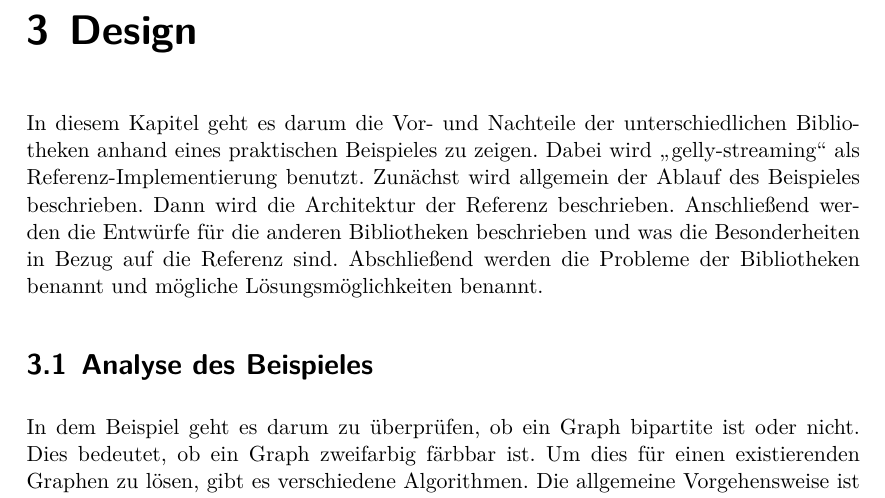
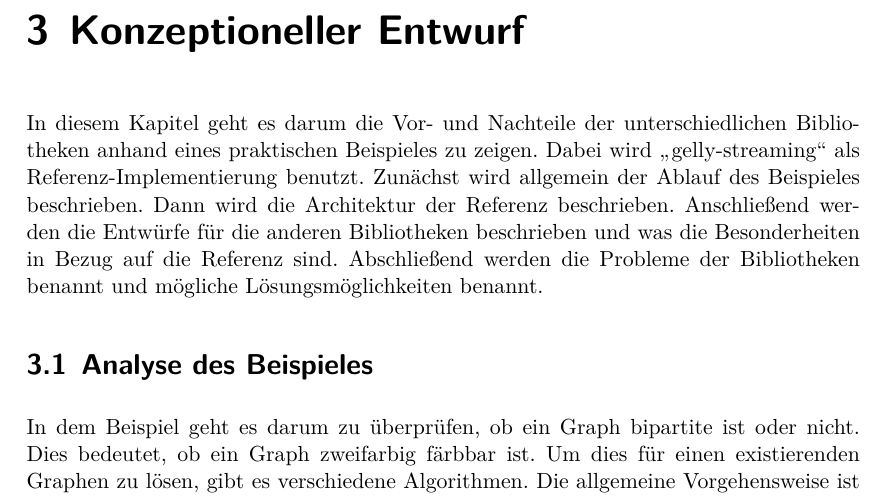
Before and after one commit to mirko-lelansky/masterthesis-graphstreaming, a LaTeX thesis (thesis/main.tex, which reads thesis/pages/design.tex): part of page 21 of 33, cut at the place of the change. Compiled offline with XeLaTeX.

Commit message:
Edit the heading

```diff
--- a/thesis/pages/design.tex
+++ b/thesis/pages/design.tex
@@ -1,4 +1,4 @@
-\chapter{Design}
+\chapter{Konzeptioneller Entwurf}
 In diesem Kapitel geht es darum die Vor- und Nachteile der unterschiedlichen
 Bibliotheken anhand eines praktischen Beispieles zu zeigen. Dabei wird
 \enquote{gelly-streaming} als Referenz-Implementierung benutzt. Zunächst wird
```
